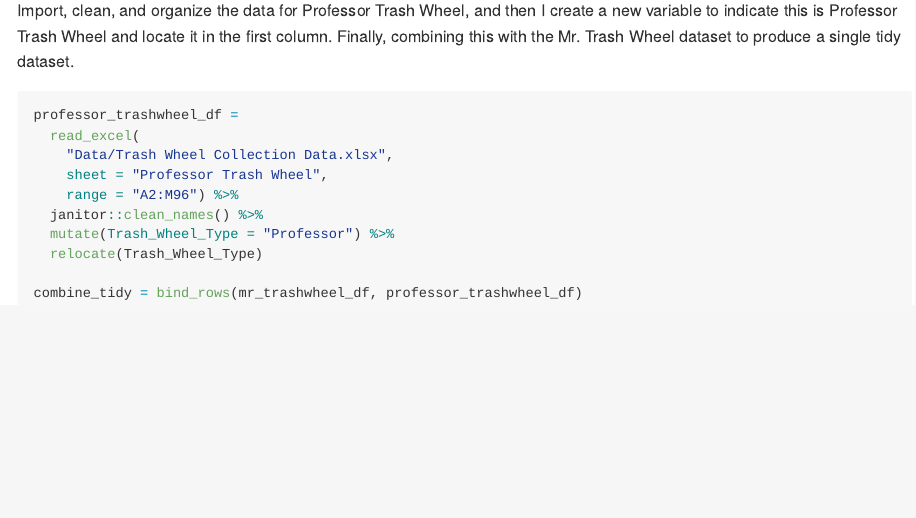
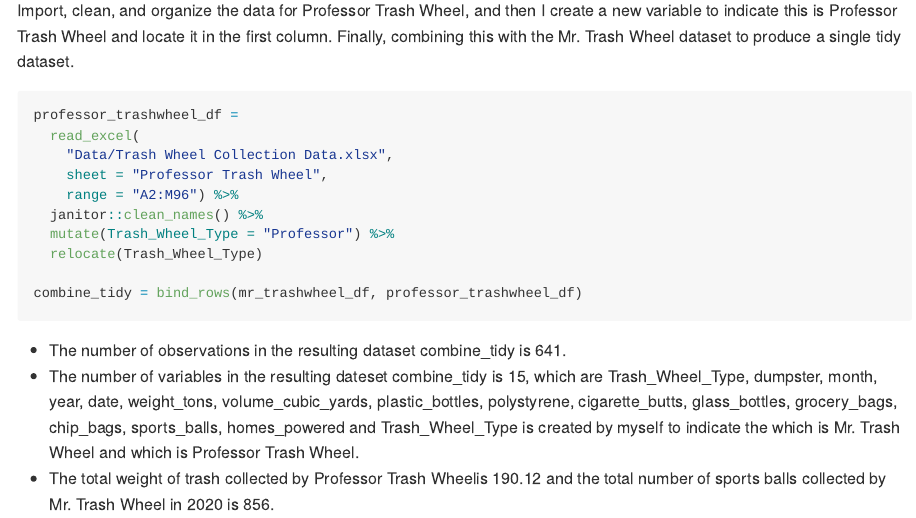
Before and after one commit to yz4436/p8105_hw2_yz4436, an R Markdown document (p8105_hw2_yz4436.Rmd): the page in a window 1100 px wide, from 4060 px down. Rendered offline with R 4.5, knitr and Pandoc, with nearby package versions; column names are cleaned by a stand-in for the janitor package.

Commit message:
Description about these datas and use inline R to get some necessary numbers to write description

````diff
--- a/p8105_hw2_yz4436.Rmd
+++ b/p8105_hw2_yz4436.Rmd
@@ -108,3 +108,7 @@ professor_trashwheel_df =
 
 combine_tidy = bind_rows(mr_trashwheel_df, professor_trashwheel_df)
 ```
+
+* The number of observations in the resulting dataset combine_tidy is `r nrow(combine_tidy)`.
+* The number of variables in the resulting dateset combine_tidy is `r ncol(combine_tidy)`, which are `r colnames(combine_tidy)` and Trash_Wheel_Type is created by myself to indicate the which is Mr. Trash Wheel and which is Professor Trash Wheel.
+* The total weight of trash collected by Professor Trash Wheelis `r sum(pull(professor_trashwheel_df, weight_tons))` and the total number of sports balls collected by Mr. Trash Wheel in 2020 is `r sum(pull(filter(mr_trashwheel_df, year == 2020), sports_balls))`.
````
Also changed, not shown: p8105_hw2_yz4436.md.
